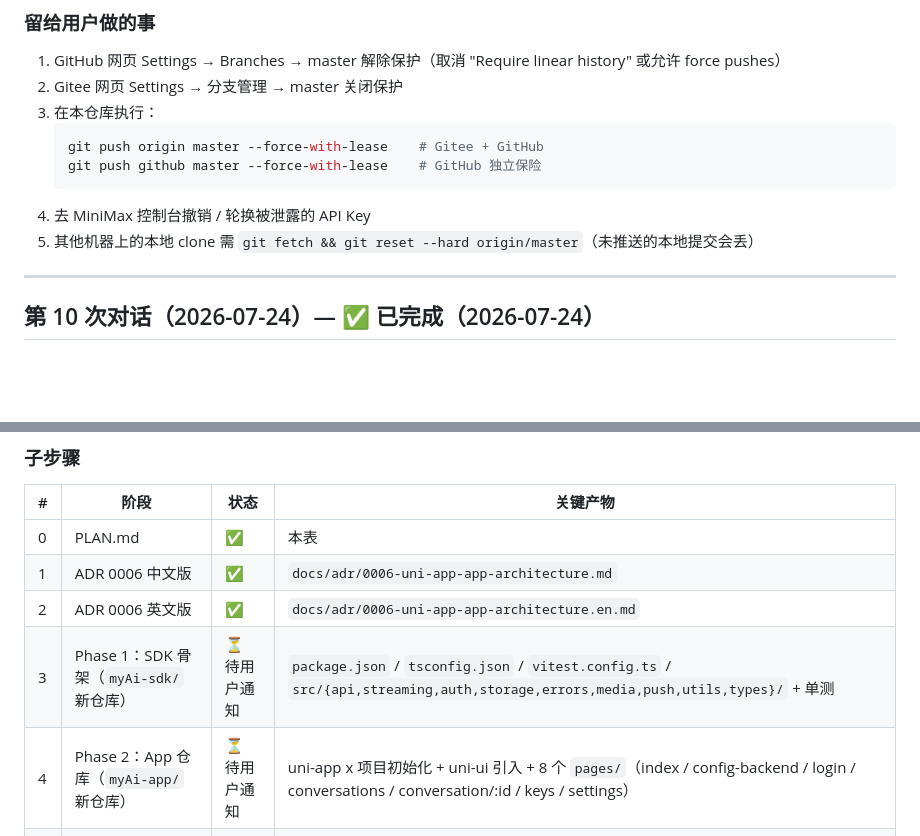
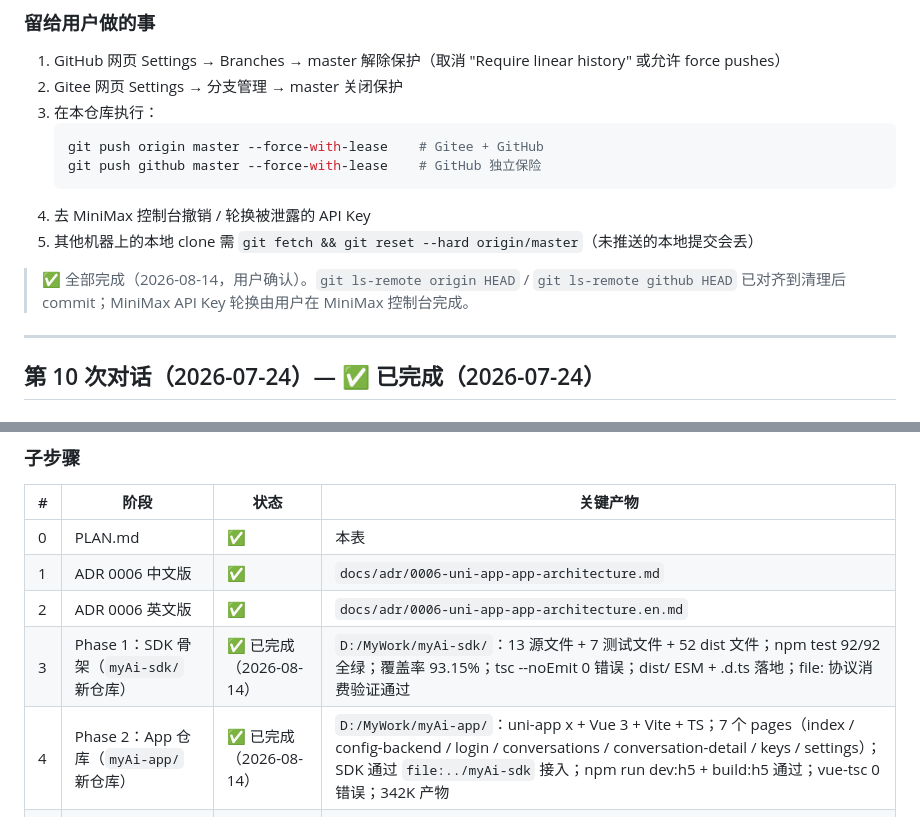
Before and after one commit to EdgarLi-Xun/my-ai, a Markdown page: .claude/PLAN.md, 2 parts joined by grey strips. Rendered like a GitHub page; blank space fills up the shorter version.

Commit message:
docs(plan): Phase 1 SDK + Phase 2 App 全部 ✅ 完成 (session 17)
session 17 PLAN 状态更新：
- Phase 1 (SDK): T1-T8 全部 ✅ 完成 (2026-08-14)
- Phase 2 (App): T9-T12 全部 ✅ 完成 (2026-08-14)

两个仓库均已独立初始化并首 commit，未推送（per CLAUDE.md 仓库安全）：
- D:/MyWork/myAi-sdk/ → gitee.com/lxedgar/my-ai-sdk
- D:/MyWork/myAi-app/ → gitee.com/lxedgar/my-ai-app

Phase 3 (web 接入 SDK) + Phase 4 (myAi 文档收尾) 仍 ⏳ 待用户通知启动。

````diff
--- a/.claude/PLAN.md
+++ b/.claude/PLAN.md
@@ -114,6 +114,8 @@
    ```
 4. 去 MiniMax 控制台撤销 / 轮换被泄露的 API Key
 5. 其他机器上的本地 clone 需 `git fetch && git reset --hard origin/master`（未推送的本地提交会丢）
+
+> ✅ 全部完成（2026-08-14，用户确认）。`git ls-remote origin HEAD` / `git ls-remote github HEAD` 已对齐到清理后 commit；MiniMax API Key 轮换由用户在 MiniMax 控制台完成。
 
 ---
 
@@ -568,8 +570,8 @@ SSE 错误路径异常级联到 GlobalExceptionHandler，导致一次 chat 失
 | 0 | PLAN.md | ✅ | 本表 |
 | 1 | ADR 0006 中文版 | ✅ | `docs/adr/0006-uni-app-app-architecture.md` |
 | 2 | ADR 0006 英文版 | ✅ | `docs/adr/0006-uni-app-app-architecture.en.md` |
-| 3 | Phase 1：SDK 骨架（`myAi-sdk/` 新仓库） | ⏳ 待用户通知 | `package.json` / `tsconfig.json` / `vitest.config.ts` / `src/{api,streaming,auth,storage,errors,media,push,utils,types}/` + 单测 |
-| 4 | Phase 2：App 仓库（`myAi-app/` 新仓库） | ⏳ 待用户通知 | uni-app x 项目初始化 + uni-ui 引入 + 8 个 `pages/`（index / config-backend / login / conversations / conversation/:id / keys / settings）|
+| 3 | Phase 1：SDK 骨架（`myAi-sdk/` 新仓库） | ✅ 已完成（2026-08-14） | `D:/MyWork/myAi-sdk/`：13 源文件 + 7 测试文件 + 52 dist 文件；npm test 92/92 全绿；覆盖率 93.15%；tsc --noEmit 0 错误；dist/ ESM + .d.ts 落地；file: 协议消费验证通过 |
+| 4 | Phase 2：App 仓库（`myAi-app/` 新仓库） | ✅ 已完成（2026-08-14） | `D:/MyWork/myAi-app/`：uni-app x + Vue 3 + Vite + TS；7 个 pages（index / config-backend / login / conversations / conversation-detail / keys / settings）；SDK 通过 `file:../myAi-sdk` 接入；npm run dev:h5 + build:h5 通过；vue-tsc 0 错误；342K 产物 |
 | 5 | Phase 3：现有 web 端接入 SDK（可选，非阻塞） | ⏳ 待用户通知 | `myAi/frontend/src/App.vue` 改 `import { ... } from '@myai/sdk'`；移除 `lib/sse.js` / `lib/markdown.js` |
 | 6 | Phase 4：文档收尾 | ⏳ 待用户通知 | CLAUDE.md §2/§4/§6（App 端项目事实 + 架构约定 + SSRF 误读澄清）+ `api.md` §6 SDK 调用契约 + `REQUIREMENTS.md` 1.10 |
 | 7 | 验证 | ⏳ 待用户通知 | `pnpm --filter @myai/sdk test` 全绿；4 端（Android / iOS / HarmonyOS / H5）跑通核心流程；`mvn -DskipTests package` 通过 |
````
